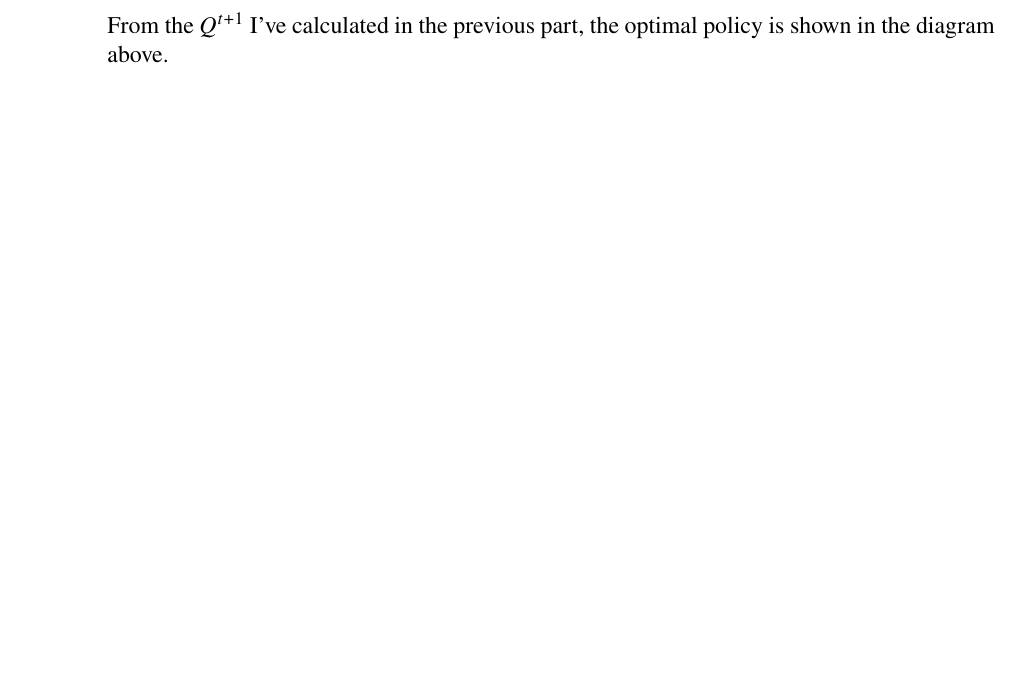
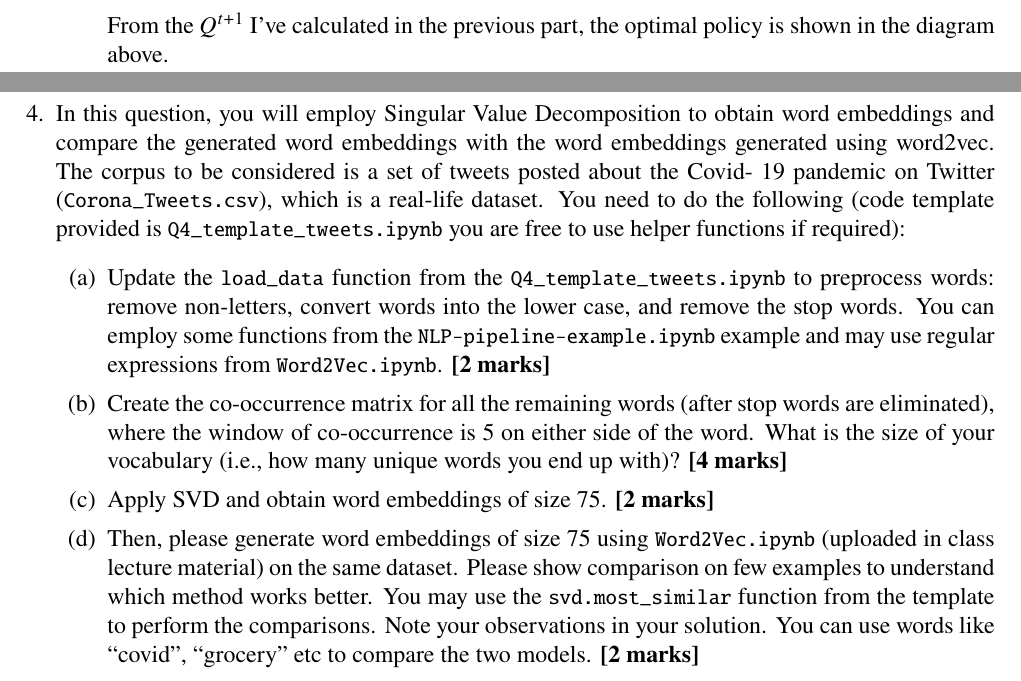
Before and after one commit to jinhanloh2021/AI_AS2, a LaTeX document (AS2 Latex/main.tex, which reads AS2 Latex/Q4.tex): part of page 4 of 4 before the commit and two parts of pages 11 and 12 of 12 after it, the two joined at a grey line, cut so that both start at the same text, the shorter picture padded with empty space. Compiled offline with pdfLaTeX.

Commit message:
template for Q4

```diff
--- /dev/null
+++ b/AS2 Latex/Q4.tex
@@ -0,0 +1,7 @@
+\item In this question, you will employ Singular Value Decomposition to obtain word embeddings and compare the generated word embeddings with the word embeddings generated using word2vec. The corpus to be considered is a set of tweets posted about the Covid- 19 pandemic on Twitter (\lstinline{Corona_Tweets.csv}), which is a real-life dataset. You need to do the following (code template provided is \lstinline{Q4_template_tweets.ipynb} you are free to use helper functions if required):
+\begin{enumerate}
+  \item Update the \lstinline{load_data} function from the \lstinline{Q4_template_tweets.ipynb} to preprocess words: remove non-letters, convert words into the lower case, and remove the stop words. You can employ some functions from the \lstinline{NLP-pipeline-example.ipynb} example and may use regular expressions from \lstinline{Word2Vec.ipynb}. {\bf [2 marks]}
+  \item Create the co-occurrence matrix for all the remaining words (after stop words are eliminated), where the window of co-occurrence is 5 on either side of the word. What is the size of your vocabulary (i.e., how many unique words you end up with)? \textbf{[4 marks]}
+  \item Apply SVD and obtain word embeddings of size 75. {\bf [2 marks]}
+  \item Then, please generate word embeddings of size 75 using \lstinline{Word2Vec.ipynb} (uploaded in class lecture material) on the same dataset. Please show comparison on few examples to understand which method works better. You may use the \lstinline{svd.most_similar} function from the template to perform the comparisons. Note your observations in your solution. You can use words like “covid”, “grocery” etc to compare the two models. {\bf [2 marks]}
+\end{enumerate}
```
Also changed, not shown: AS2 Latex/main.tex (+3 -2 lines), AS2 Latex/main.pdf, 1 other file.
